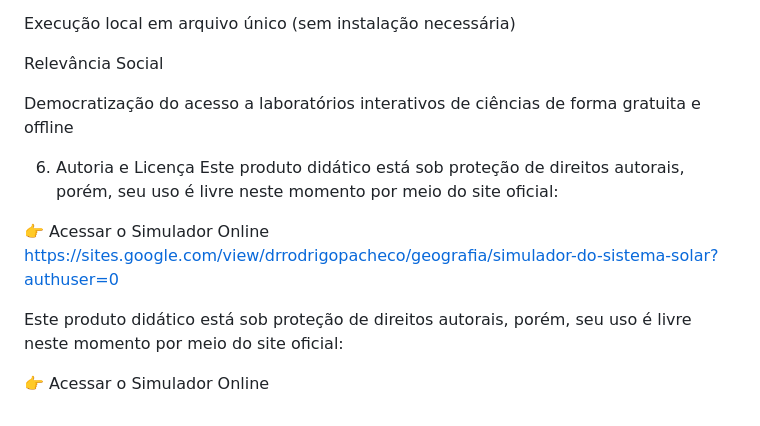
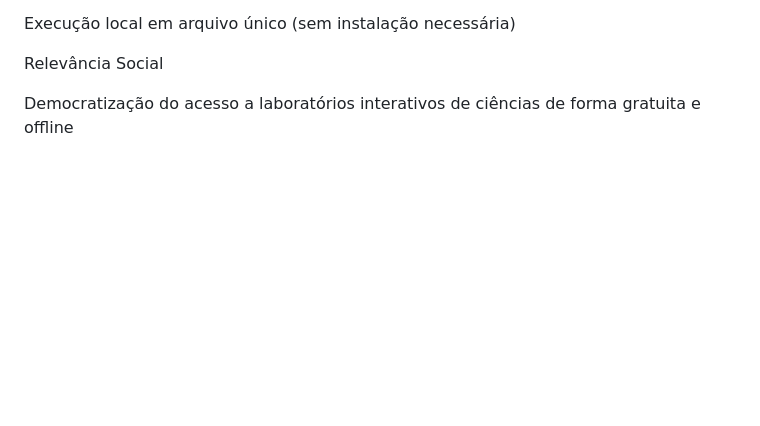
Before and after one commit to rodrigocpgeo-pixel/SolarSystemSimulator, a Markdown page: README.md, the part around the change. Drawn GitHub-style; blank space fills up the shorter version.

```diff
--- a/README.md
+++ b/README.md
@@ -106,13 +106,3 @@ Execução local em arquivo único (sem instalação necessária)
 Relevância Social
 
 Democratização do acesso a laboratórios interativos de ciências de forma gratuita e offline
-
-6. Autoria e Licença
-Este produto didático está sob proteção de direitos autorais, porém, seu uso é livre neste momento por meio do site oficial:
-
-👉 Acessar o Simulador Online
-https://sites.google.com/view/drrodrigopacheco/geografia/simulador-do-sistema-solar?authuser=0
-
-Este produto didático está sob proteção de direitos autorais, porém, seu uso é livre neste momento por meio do site oficial:
-
-👉 Acessar o Simulador Online
```
